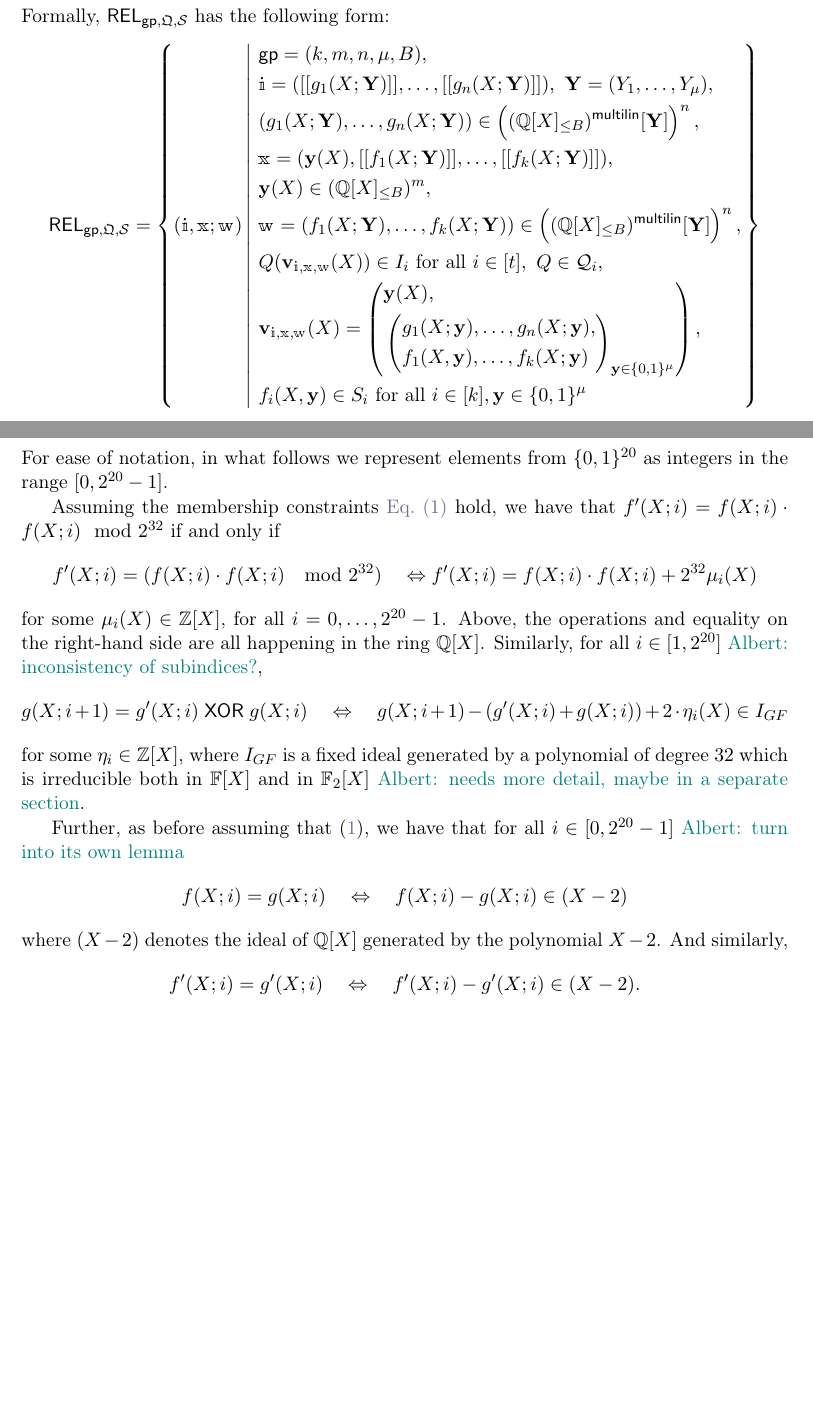
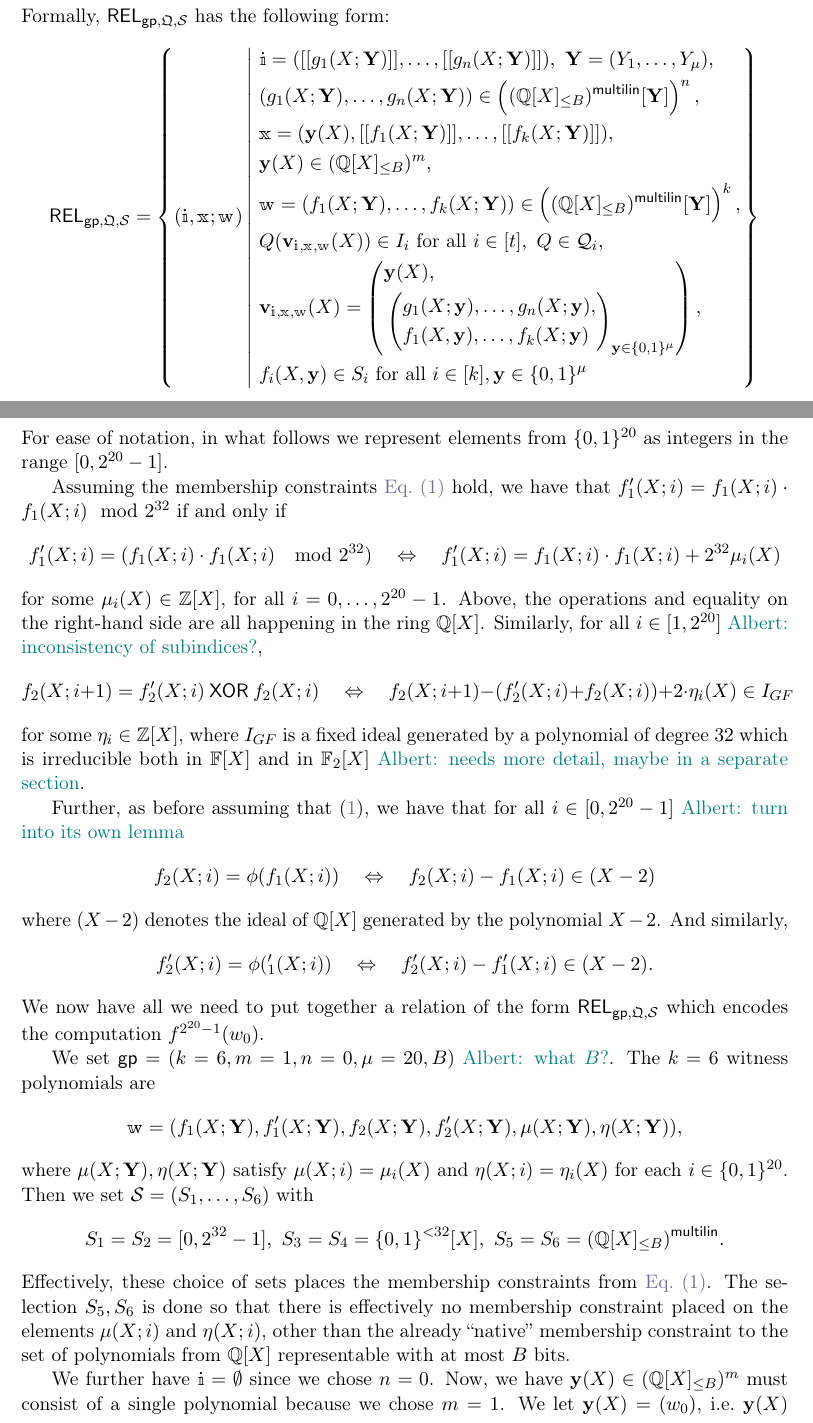
Before and after one commit to arantxazapico/zincplus, a LaTeX paper (main.tex): two parts of pages 5 and 7 of 11 before the commit and two parts of pages 5 and 7 of 12 after it, joined at a grey line, cut so that both start at the same text, the shorter picture padded with empty space. Compiled offline with pdfLaTeX.

Commit message:
Updates from Overleaf

```diff
--- a/main.tex
+++ b/main.tex
@@ -218,11 +218,10 @@ Let $\cS=\{S_1, \ldots, S_k\}$ be a collection of finite subsets of $\QQ[X]$.
     \begin{equation*}
     \begin{aligned}
     \REL_{\gparams,\megaQ,\cS} = \left\{ (\idx, \inp ; \wit) \left| \ \begin{aligned}
-    & \gparams=(k,m,n,\mu, B),  \\
     & \idx = ( \oracle{g_1(X;\YY)},\ldots, \oracle{g_n(X;\YY)}), \ \YY=(Y_1,\ldots, Y_\mu), \\
             &(g_1(X;\YY),\dots,g_n(X;\YY))\in \left(\mainQpolyringmultilin[\YY]\right)^{n},\\
     & \inp =(\yy(X), \oracle{f_1(X;\YY)}, \ldots, \oracle{f_k(X;\YY)}),\\ &\yy(X)\in \mainQpolyring^{m},\\
-        &\wit = (f_1(X;\YY), \ldots, f_k(X;\YY)) \in \left(\mainQpolyringmultilin[\YY]\right)^{n},\\
+        &\wit = (f_1(X;\YY), \ldots, f_k(X;\YY)) \in \left(\mainQpolyringmultilin[\YY]\right)^{k},\\
         &Q(\vv_{\idx, \inp,\wit}(X)) \in I_i  \text{ for all } i\in [t], \ Q\in \cQ_i,\\
         &\vv_{\idx, \inp,\wit}(X) = \left(\begin{aligned}&\yy(X),\\ &\left(\begin{aligned}&g_1(X;\yy),\ldots, g_n(X;\yy),\\ &f_1(X,\yy),\ldots, f_k(X;\yy)\end{aligned}\right)_{\yy\in \BB^\mu}\\
      \end{aligned}\right),\\
@@ -290,28 +290,35 @@ f(X;\yy), f'(X;\yy) \in [0,2^{32}-1], \quad g(X;\yy), g'(X;\yy) \in \{0,1\}^{<32
 %
 For ease of notation, in what follows we represent elements from $\{0,1\}^{20}$ as integers in the range $[0, 2^{20}-1]$.
 
-Assuming the membership constraints \cref{e: example_membership_constraints} hold, we have that $f'(X; i)= f(X;i)\cdot f(X;i) \mod 2^{32}$ if and only if
+Assuming the membership constraints \cref{e: example_membership_constraints} hold, we have that $f_1'(X; i)= f_1(X;i)\cdot f_1(X;i) \mod 2^{32}$ if and only if
 %
 $$
-f'(X; i)= (f(X;i)\cdot f(X;i) \mod 2^{32}) \quad \Leftrightarrow  f'(X; i)= f(X;i)\cdot f(X;i) + 2^{32} \mu_i(X)
+f_1'(X; i)= (f_1(X;i)\cdot f_1(X;i) \mod 2^{32}) \quad \Leftrightarrow  \quad f_1'(X; i)= f_1(X;i)\cdot f_1(X;i) + 2^{32} \mu_i(X)
 $$
 for some $\mu_i(X)\in \ZZ[X]$, for all $i=0,\ldots, 2^{20}-1$. Above, the operations and equality on the right-hand side  are all happening in the ring $\QQ[X]$.  Similarly, for all $i\in [1, 2^{20}]$ \albert{inconsistency of subindices?},
 %
 $$
-g(X; i+1)= g'(X;i)\XOR g(X;i) \quad \Leftrightarrow \quad  g(X; i+1) - (g'(X;i) + g(X;i)) + 2\cdot \eta_i(X) \in I_{GF}
+f_2(X; i+1)= f_2'(X;i)\xor f_2(X;i) \quad \Leftrightarrow \quad  f_2(X; i+1) - (f_2'(X;i) + f_2(X;i)) + 2\cdot \eta_i(X) \in I_{GF}
 $$
 for some $\eta_i \in \ZZ[X]$,  where $I_{GF}$ is a fixed ideal generated by  a polynomial of degree $32$ which is irreducible both in $\FF[X]$ and in $\FF_2[X]$ \albert{needs more detail, maybe in a separate section}.
 
 Further, as before assuming that \eqref{e: example_membership_constraints}, we have that for all $i\in [0, 2^{20}-1]$  \albert{turn into its own lemma}
 %
 $$
-f(X; i) = g(X; i) \quad \Leftrightarrow\quad f(X;i)-g(X;i) \in (X-2)
+f_2(X; i) = \phi(f_1(X; i)) \quad \Leftrightarrow\quad f_2(X;i)-f_1(X;i) \in (X-2)
 $$
 where $(X-2)$ denotes the ideal of $\QQ[X]$ generated by the polynomial $X-2$. And similarly,
 $$
-f'(X; i) = g'(X; i) \quad \Leftrightarrow\quad f'(X;i)-g'(X;i) \in (X-2).
+f_2'(X; i) = \phi(_1'(X; i)) \quad \Leftrightarrow\quad f_2'(X;i)-f_1'(X;i) \in (X-2).
 $$
 %
 %
+We now have all we need to put together a relation of the form $\REL_{\gp, \megaQ, \cS}$ which encodes the computation $f^{2^{20}-1}(w_0)$.
 
+We set $\gp=(k=6,m=1,n=0,\mu=20, B)$ \albert{what $B$?}. The $k=6$ witness polynomials are $$\wit=(f_1(X;\YY), f_1'(X;\YY), f_2(X;\YY),  f_2'(X;\YY), \mu(X;\YY), \eta(X;\YY)),$$ where $\mu(X;\YY), \eta(X;\YY)$ satisfy $\mu(X;i)=\mu_i(X)$ and $\eta(X;i)=\eta_i(X)$ for each $i\in \{0,1\}^{20}$. Then we set $\cS=(S_1, \ldots, S_6)$ with
+%
+$$S_1 = S_2 = [0,2^{32}-1],\ S_3=S_4= \{0,1\}^{< 32}[X],\ S_5=S_6=\mainQpolyringmultilin.$$
+%
+Effectively, these choice of sets places the membership constraints from \cref{e: example_membership_constraints}. The selection $S_5, S_6$ is done so that there is effectively no membership constraint placed on the elements  $\mu(X;i)$ and $\eta(X;i)$, other than the already ``native'' membership constraint to the set of polynomials from $\QQ[X]$ representable with at most $B$ bits.
 
+We further have $\idx = \emptyset$ since we chose $n=0$. Now, we have $\yy(X) \in \mainQpolyring^m$ must consist of a single polynomial because we chose $m=1$. We let $\yy(X) = (w_0)$, i.e.\ $\yy(X)$ contains simply the initial public integer $w_0$ that our computation begins with. Then we have $$\inp = (\yy(X)=(w_0), \oracle{f_1(X;\YY)}, \oracle{f_2(X;\YY)}, \oracle{f_1'(X;\YY)}, \oracle{f_2'(X;\YY)}, \oracle{\mu(X;\YY)}, \oracle{\eta(X;\YY)}).$$
@@ -318 +330,5 @@ $$
+    &I_1 = \{0\}, &&\cQ_1\\
+    &I_2 = I_{GF}, &&\cQ_2\\
+    &I_3 = (X-2), && \cQ_3
+\end{align*}
 
```
Also changed, not shown: main.tex (37 more changed lines).
